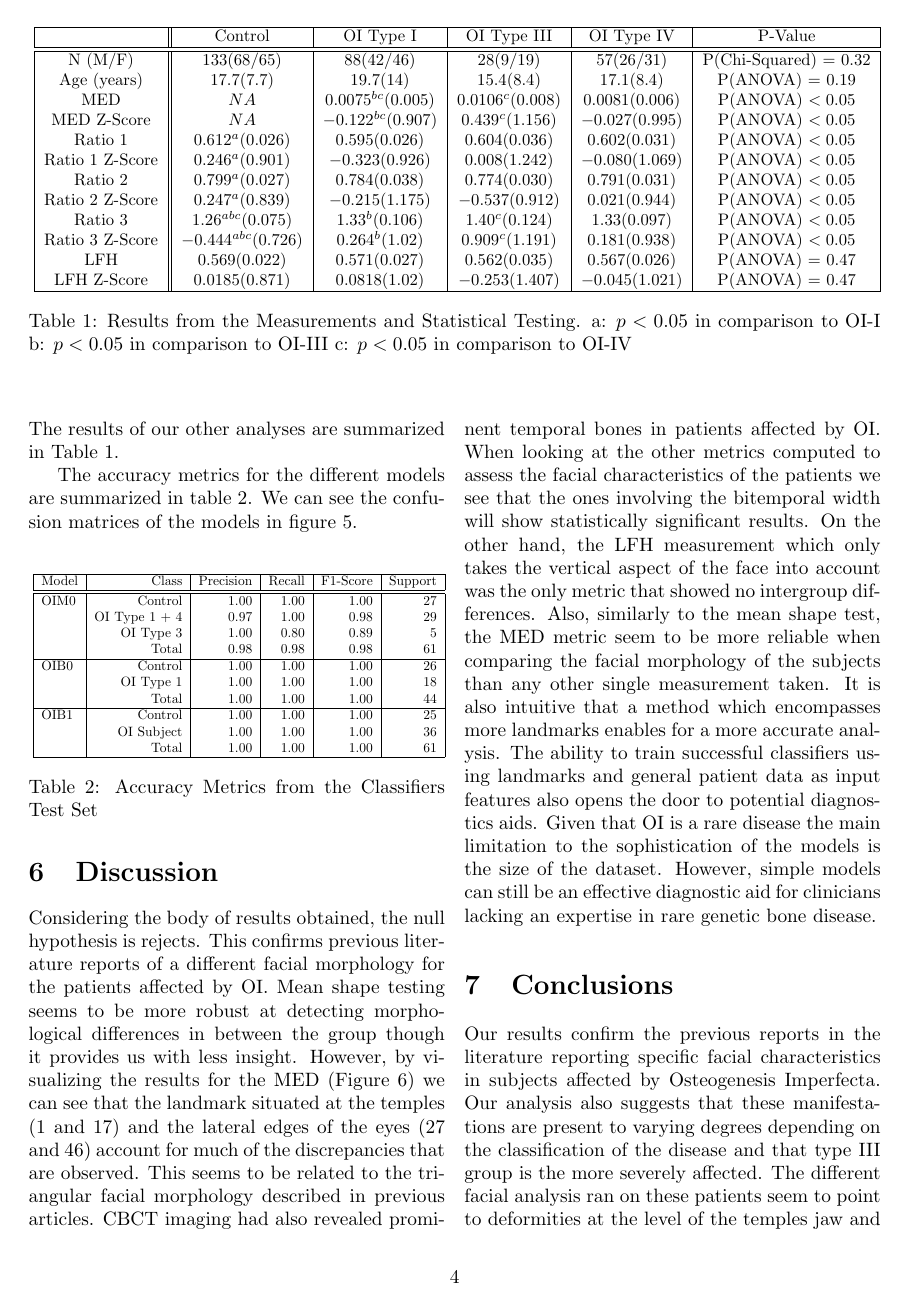
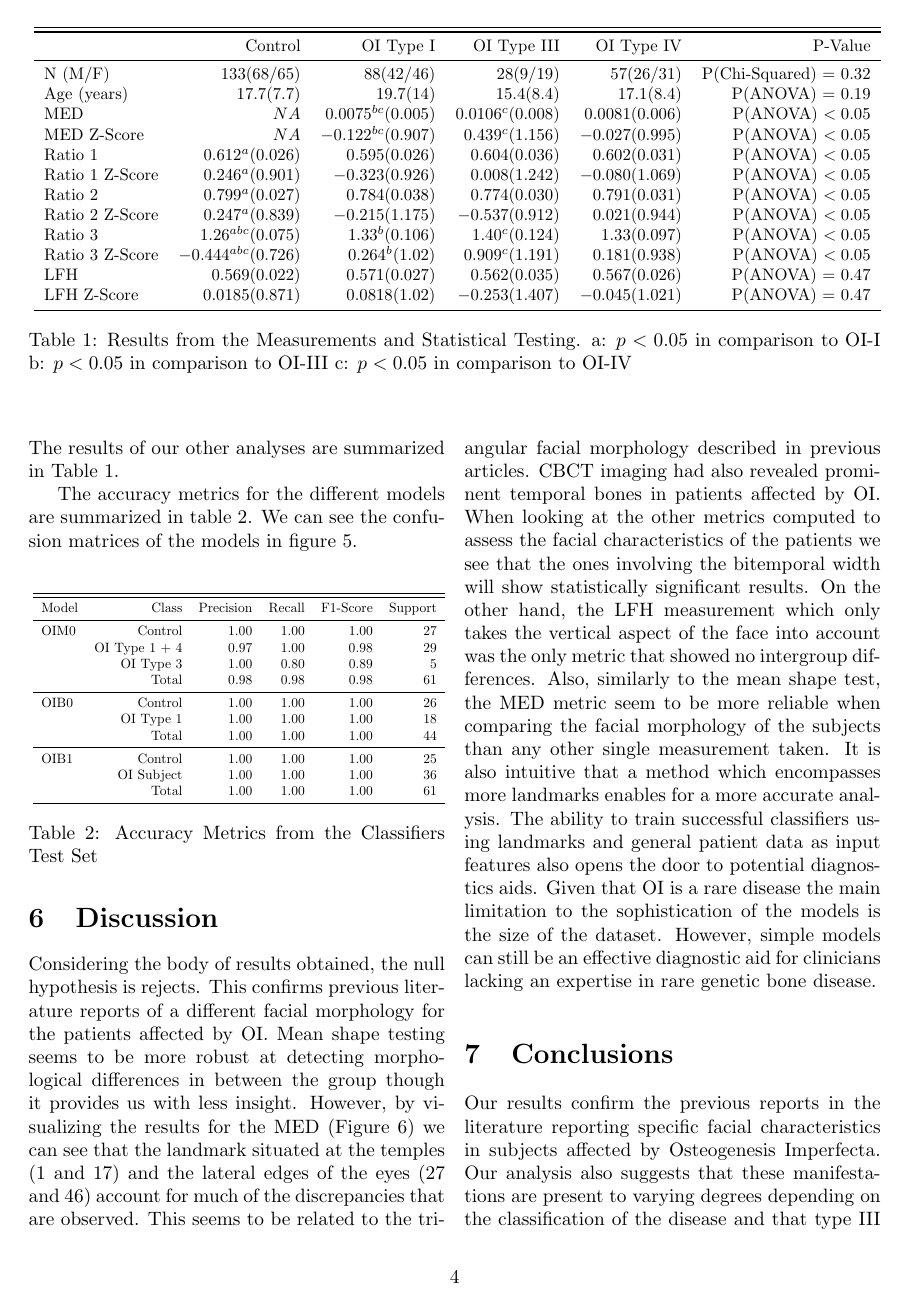
Before and after one commit to maxrousseau/oifa_2019, a LaTeX document (paper/oi_facial_analysis_26FEB2019.tex): page 4 of 6. The pictures show the PDF file paper/oi_facial_analysis_26FEB2019.pdf that the author committed with the source.

Commit message:
modifications to paper tables

```diff
--- a/paper/oi_facial_analysis_26FEB2019.tex
+++ b/paper/oi_facial_analysis_26FEB2019.tex
@@ -204,11 +208,10 @@ other analyses are summarized in Table 1.
 \begin{table*}
 \begin{center}
 \resizebox{\linewidth}{!}{
-\begin{tabular}{|c||c|c|c|c|c|}
-\hline
+\begin{tabular}{lrrrrr}
+\toprule[\heavyrulewidth]\toprule[\heavyrulewidth]
  & Control & OI Type I & OI Type III & OI Type IV & P-Value\\
-\hline
-\hline
+\midrule
 	N (M/F) & $133 (68/65)$ & $88 (42/46)$ & $28 (9/19)$ & $57 (26/31)$ &
 	P(Chi-Squared) = $0.32$\\
 	Age (years) & $17.7 (7.7)$ & $19.7 (14)$ & $15.4 (8.4)$ & $17.1 (8.4)$ & P(ANOVA) =
@@ -233,7 +236,7 @@ other analyses are summarized in Table 1.
 	P(ANOVA) = $0.47$ \\
 	LFH Z-Score & $0.0185 (0.871)$ & $0.0818 (1.02)$ & $-0.253 (1.407)$ &
 	$-0.045 (1.021)$ & P(ANOVA) = $0.47$\\
-\hline
+\bottomrule[\heavyrulewidth]
 \end{tabular}}
 \captionof{table}{Results from the Measurements and Statistical
 Testing. a: $p<0.05$ in comparison to OI-I b: $p<0.05$ in comparison to OI-III
@@ -246,24 +249,23 @@ We can see the confusion matrices of the models in figure 5.
 
 \begin{center}
 \resizebox{\linewidth}{!}{
-\begin{tabular}{|l|r|r|r|r|r|}
-\hline
+\begin{tabular}{lrrrrr}
+\toprule[\heavyrulewidth]\toprule[\heavyrulewidth]
 	Model & Class & Precision & Recall & F1-Score & Support\\
-\hline
-\hline
+\midrule
 	OIM0 & Control & 1.00 & 1.00 & 1.00 & 27 \\
 		 & OI Type 1 + 4 & 0.97 & 1.00 & 0.98 & 29 \\
 		 & OI Type 3 & 1.00 & 0.80 & 0.89 & 5 \\
 		 & Total & 0.98 & 0.98 & 0.98 & 61 \\
-\hline
+\midrule
 	OIB0 & Control & 1.00 & 1.00 & 1.00 & 26 \\
 		 & OI Type 1 & 1.00 & 1.00 & 1.00 & 18 \\
 		 & Total & 1.00 & 1.00 & 1.00 & 44 \\
-\hline
+\midrule
 	OIB1 & Control & 1.00 & 1.00 & 1.00 & 25 \\
 		 & OI Subject & 1.00 & 1.00 & 1.00 & 36 \\
 		 & Total & 1.00 & 1.00 & 1.00 & 61 \\
-\hline
+\bottomrule[\heavyrulewidth]
 \end{tabular}}
 \captionof{table}{Accuracy Metrics from the Classifiers Test Set}
 \end{center}
```
Also changed, not shown: paper/oi_facial_analysis_26FEB2019.pdf, paper/oi_facial_analysis_26FEB2019.tex (4 more changed lines), 2 other files.
